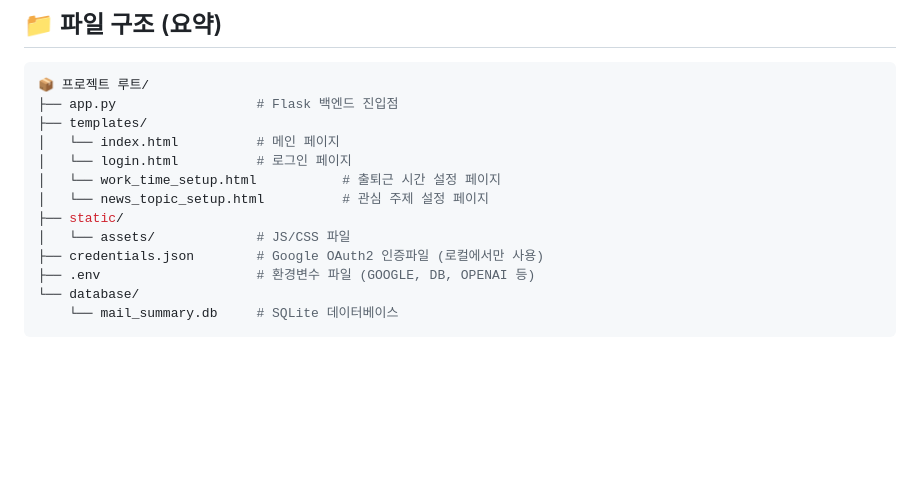
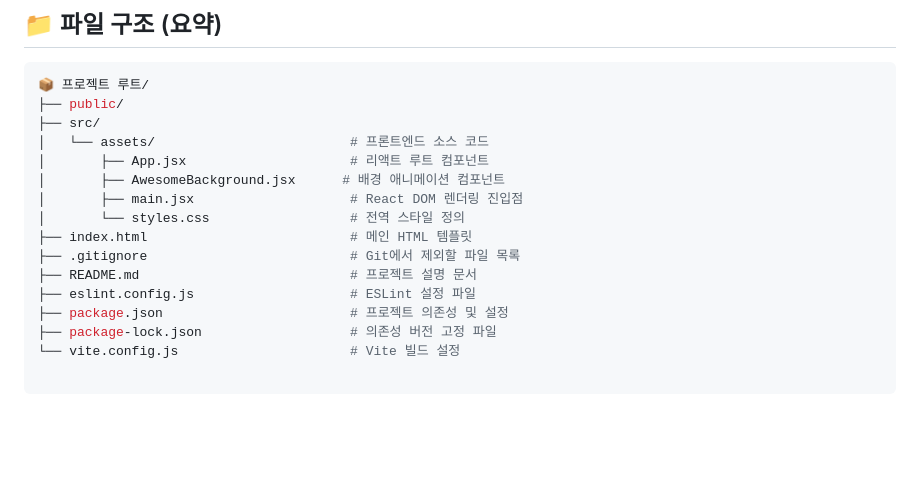
Before and after one commit to CHALLKATHON-Official/2025_CHALLKATHON_DAT_FE, a Markdown page: README.md, the part around the change. Rendered like a GitHub page; blank space fills up the shorter version.

````diff
--- a/README.md
+++ b/README.md
@@ -77,18 +77,21 @@
 
 ```sh
 📦 프로젝트 루트/
-├── app.py                  # Flask 백엔드 진입점
-├── templates/
-│   └── index.html          # 메인 페이지
-│   └── login.html          # 로그인 페이지
-│   └── work_time_setup.html           # 출퇴근 시간 설정 페이지
-│   └── news_topic_setup.html          # 관심 주제 설정 페이지
-├── static/
-│   └── assets/             # JS/CSS 파일
-├── credentials.json        # Google OAuth2 인증파일 (로컬에서만 사용)
-├── .env                    # 환경변수 파일 (GOOGLE, DB, OPENAI 등)
-└── database/
-    └── mail_summary.db     # SQLite 데이터베이스
+├── public/
+├── src/
+│   └── assets/                         # 프론트엔드 소스 코드
+│       ├── App.jsx                     # 리액트 루트 컴포넌트
+│       ├── AwesomeBackground.jsx      # 배경 애니메이션 컴포넌트
+│       ├── main.jsx                    # React DOM 렌더링 진입점
+│       └── styles.css                  # 전역 스타일 정의
+├── index.html                          # 메인 HTML 템플릿
+├── .gitignore                          # Git에서 제외할 파일 목록
+├── README.md                           # 프로젝트 설명 문서
+├── eslint.config.js                    # ESLint 설정 파일
+├── package.json                        # 프로젝트 의존성 및 설정
+├── package-lock.json                   # 의존성 버전 고정 파일
+└── vite.config.js                      # Vite 빌드 설정
+
 ```
 
 <br><br><br>
````
